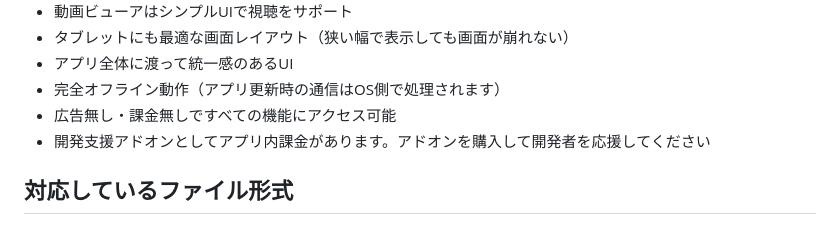
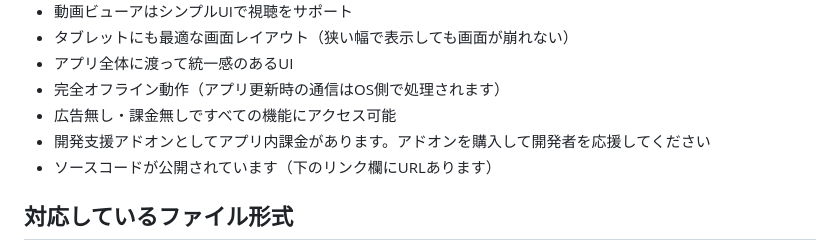
Before and after one commit to tor4kichi/tor4kichi.github.io, a Markdown page: tsubame_viewer/about_ja.md, the part around one of its changes. GitHub-like rendering.

```diff
--- a/tsubame_viewer/about_ja.md
+++ b/tsubame_viewer/about_ja.md
@@ -32,6 +32,7 @@ Windows専用の画像・小説・動画ビューアです
 * 完全オフライン動作（アプリ更新時の通信はOS側で処理されます）
 * 広告無し・課金無しですべての機能にアクセス可能
 * 開発支援アドオンとしてアプリ内課金があります。アドオンを購入して開発者を応援してください
+* ソースコードが公開されています（下のリンク欄にURLあります）
 
 ## 対応しているファイル形式
 
```
Also changed, not shown: other parts of tsubame_viewer/about_ja.md (+0 -1 lines), tsubame_viewer/about_en.md (+1 -0 lines).
